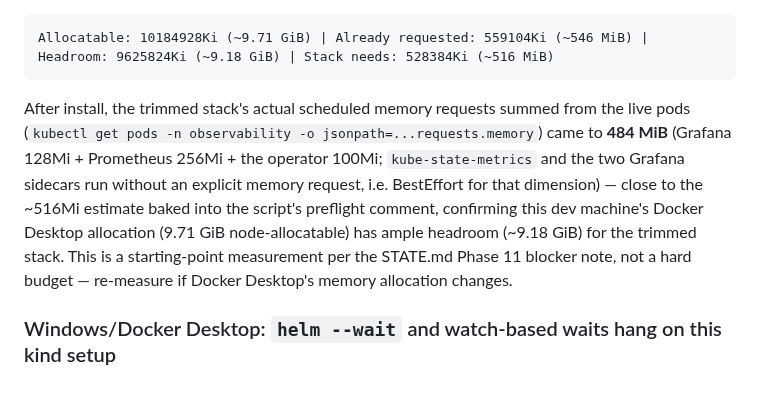
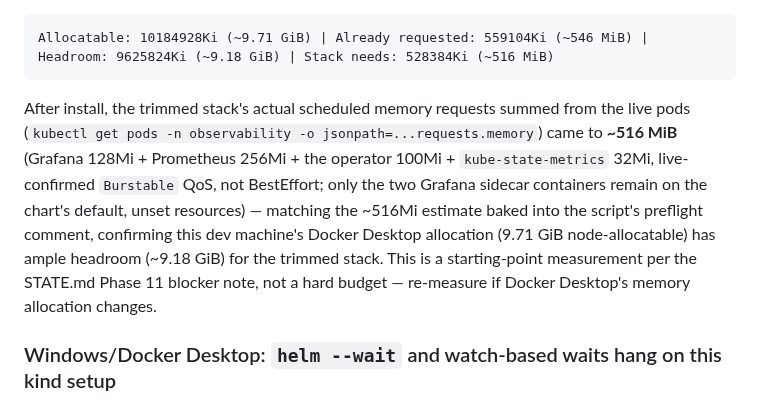
Before and after one commit to Dude775/k8s-launchpad, a Markdown page: docs/known-limitations.md, the part around the change. GitHub-like rendering.

Commit message:
correct measured-headroom note after kube-state-metrics bound

````diff
--- a/docs/known-limitations.md
+++ b/docs/known-limitations.md
@@ -105,13 +105,14 @@ Allocatable: 10184928Ki (~9.71 GiB) | Already requested: 559104Ki (~546 MiB) | H
 ```
 
 After install, the trimmed stack's actual scheduled memory requests summed from the live pods
-(`kubectl get pods -n observability -o jsonpath=...requests.memory`) came to **484 MiB**
-(Grafana 128Mi + Prometheus 256Mi + the operator 100Mi; `kube-state-metrics` and the two
-Grafana sidecars run without an explicit memory request, i.e. BestEffort for that dimension) —
-close to the ~516Mi estimate baked into the script's preflight comment, confirming this dev
-machine's Docker Desktop allocation (9.71 GiB node-allocatable) has ample headroom (~9.18 GiB)
-for the trimmed stack. This is a starting-point measurement per the STATE.md Phase 11 blocker
-note, not a hard budget — re-measure if Docker Desktop's memory allocation changes.
+(`kubectl get pods -n observability -o jsonpath=...requests.memory`) came to **~516 MiB**
+(Grafana 128Mi + Prometheus 256Mi + the operator 100Mi + `kube-state-metrics` 32Mi, live-confirmed
+`Burstable` QoS, not BestEffort; only the two Grafana sidecar containers remain on the chart's
+default, unset resources) — matching the ~516Mi estimate baked into the script's preflight
+comment, confirming this dev machine's Docker Desktop allocation (9.71 GiB node-allocatable) has
+ample headroom (~9.18 GiB) for the trimmed stack. This is a starting-point measurement per the
+STATE.md Phase 11 blocker note, not a hard budget — re-measure if Docker Desktop's memory
+allocation changes.
 
 ### Windows/Docker Desktop: `helm --wait` and watch-based waits hang on this kind setup
 Live-verified during Phase 11 Plan 03: `helm upgrade --install ... --wait --timeout 300s`
````
